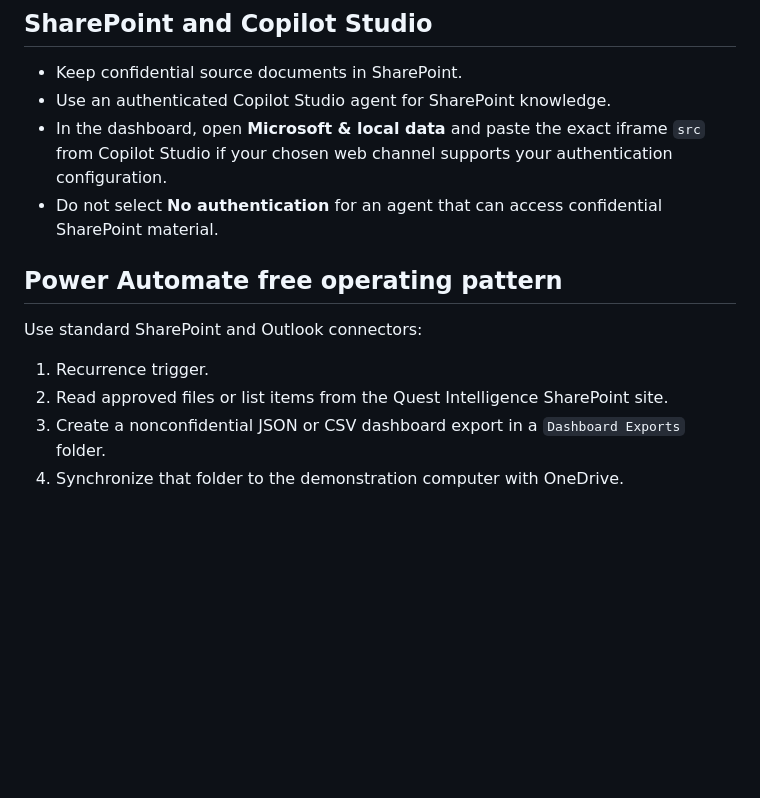
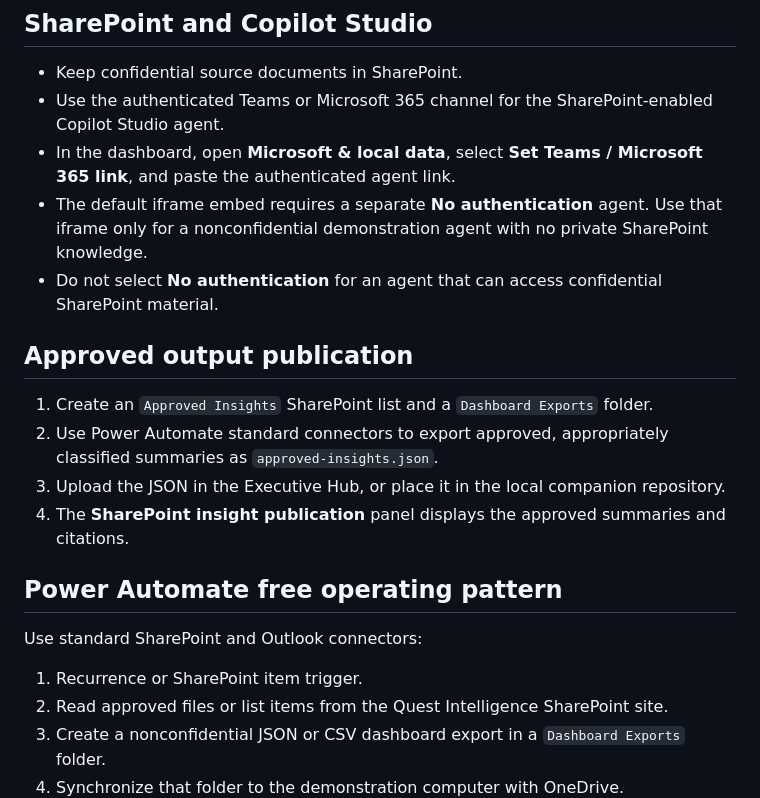
Before and after one commit to AtanuBarik/quest-intelligence-360, a Markdown page: local-companion/README.md, the part around the change. GitHub-like rendering; blank space fills up the shorter version.

Commit message:
Clarify secure Copilot use and approved output publication

```diff
--- a/local-companion/README.md
+++ b/local-companion/README.md
@@ -44,15 +44,23 @@ The browser extracts text from PDF, DOCX and XLSX files when uploaded through th
 ## SharePoint and Copilot Studio
 
 - Keep confidential source documents in SharePoint.
-- Use an authenticated Copilot Studio agent for SharePoint knowledge.
-- In the dashboard, open **Microsoft & local data** and paste the exact iframe `src` from Copilot Studio if your chosen web channel supports your authentication configuration.
+- Use the authenticated Teams or Microsoft 365 channel for the SharePoint-enabled Copilot Studio agent.
+- In the dashboard, open **Microsoft & local data**, select **Set Teams / Microsoft 365 link**, and paste the authenticated agent link.
+- The default iframe embed requires a separate **No authentication** agent. Use that iframe only for a nonconfidential demonstration agent with no private SharePoint knowledge.
 - Do not select **No authentication** for an agent that can access confidential SharePoint material.
+
+## Approved output publication
+
+1. Create an `Approved Insights` SharePoint list and a `Dashboard Exports` folder.
+2. Use Power Automate standard connectors to export approved, appropriately classified summaries as `approved-insights.json`.
+3. Upload the JSON in the Executive Hub, or place it in the local companion repository.
+4. The **SharePoint insight publication** panel displays the approved summaries and citations.
 
 ## Power Automate free operating pattern
 
 Use standard SharePoint and Outlook connectors:
 
-1. Recurrence trigger.
+1. Recurrence or SharePoint item trigger.
 2. Read approved files or list items from the Quest Intelligence SharePoint site.
 3. Create a nonconfidential JSON or CSV dashboard export in a `Dashboard Exports` folder.
 4. Synchronize that folder to the demonstration computer with OneDrive.
```
